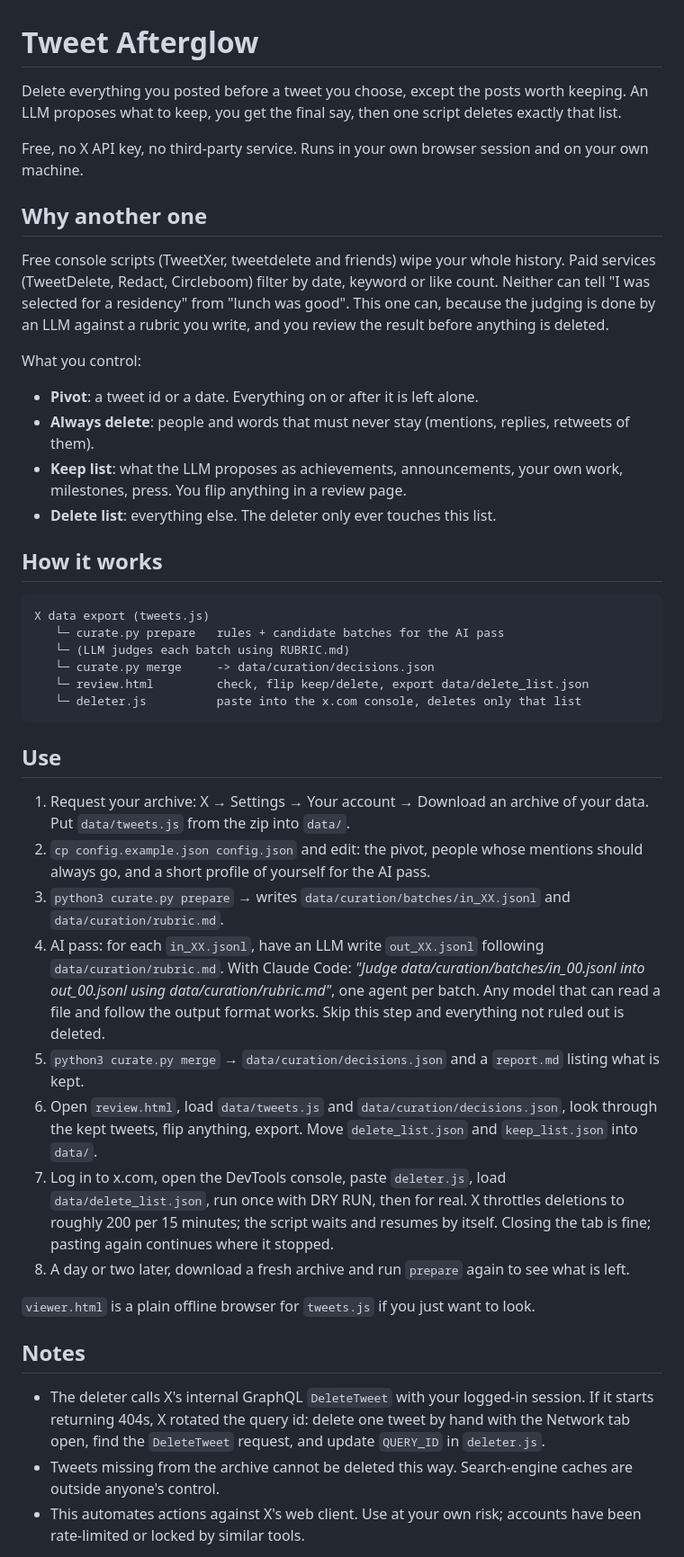
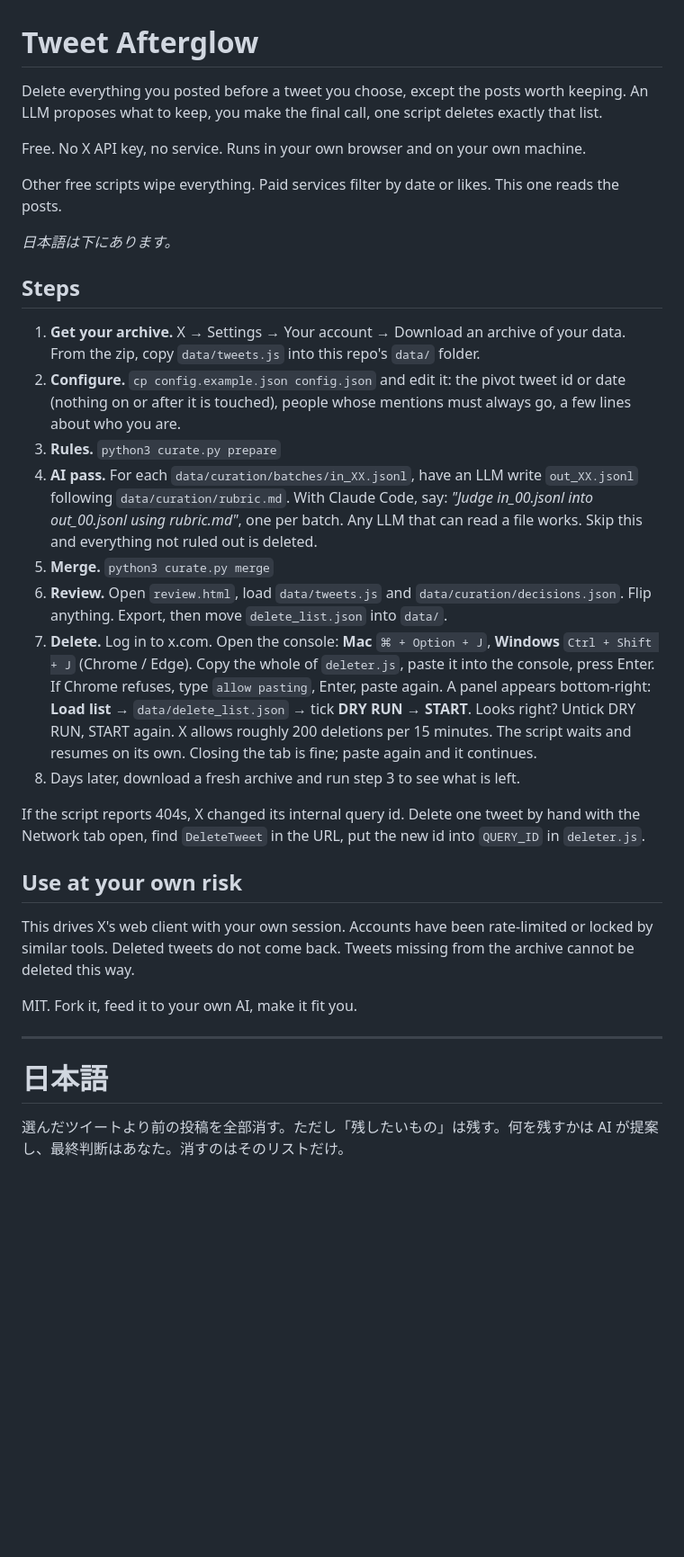
Before and after one commit to takumanakata/tweet-afterglow, a Markdown page: README.md, the part around one of its changes. Shown at 90% size. Rendered like a GitHub page; blank space fills up the shorter version.

Commit message:
README: shorter, bilingual (EN/JA), console how-to, use-at-your-own-risk
Co-Authored-By: Claude Fable 5.1 <noreply@anthropic.com>

````diff
--- a/README.md
+++ b/README.md
@@ -1,47 +1,36 @@
 # Tweet Afterglow
 
-Delete everything you posted before a tweet you choose, except the posts worth keeping. An LLM proposes what to keep, you get the final say, then one script deletes exactly that list.
+Delete everything you posted before a tweet you choose, except the posts worth keeping. An LLM proposes what to keep, you make the final call, one script deletes exactly that list.
 
-Free, no X API key, no third-party service. Runs in your own browser session and on your own machine.
+Free. No X API key, no service. Runs in your own browser and on your own machine.
 
-## Why another one
+Other free scripts wipe everything. Paid services filter by date or likes. This one reads the posts.
 
-Free console scripts (TweetXer, tweetdelete and friends) wipe your whole history. Paid services (TweetDelete, Redact, Circleboom) filter by date, keyword or like count. Neither can tell "I was selected for a residency" from "lunch was good". This one can, because the judging is done by an LLM against a rubric you write, and you review the result before anything is deleted.
+*日本語は下にあります。*
 
-What you control:
+## Steps
 
-- **Pivot**: a tweet id or a date. Everything on or after it is left alone.
-- **Always delete**: people and words that must never stay (mentions, replies, retweets of them).
-- **Keep list**: what the LLM proposes as achievements, announcements, your own work, milestones, press. You flip anything in a review page.
-- **Delete list**: everything else. The deleter only ever touches this list.
+1. **Get your archive.** X → Settings → Your account → Download an archive of your data. From the zip, copy `data/tweets.js` into this repo's `data/` folder.
+2. **Configure.** `cp config.example.json config.json` and edit it: the pivot tweet id or date (nothing on or after it is touched), people whose mentions must always go, a few lines about who you are.
+3. **Rules.** `python3 curate.py prepare`
+4. **AI pass.** For each `data/curation/batches/in_XX.jsonl`, have an LLM write `out_XX.jsonl` following `data/curation/rubric.md`. With Claude Code, say: *"Judge in_00.jsonl into out_00.jsonl using rubric.md"*, one per batch. Any LLM that can read a file works. Skip this and everything not ruled out is deleted.
+5. **Merge.** `python3 curate.py merge`
+6. **Review.** Open `review.html`, load `data/tweets.js` and `data/curation/decisions.json`. Flip anything. Export, then move `delete_list.json` into `data/`.
+7. **Delete.** Log in to x.com. Open the console: **Mac** `⌘ + Option + J`, **Windows** `Ctrl + Shift + J` (Chrome / Edge). Copy the whole of `deleter.js`, paste it into the console, press Enter. If Chrome refuses, type `allow pasting`, Enter, paste again. A panel appears bottom-right: **Load list** → `data/delete_list.json` → tick **DRY RUN** → **START**. Looks right? Untick DRY RUN, START again.
+   X allows roughly 200 deletions per 15 minutes. The script waits and resumes on its own. Closing the tab is fine; paste again and it continues.
+8. Days later, download a fresh archive and run step 3 to see what is left.
 
-## How it works
+If the script reports 404s, X changed its internal query id. Delete one tweet by hand with the Network tab open, find `DeleteTweet` in the URL, put the new id into `QUERY_ID` in `deleter.js`.
 
-```
-X data export (tweets.js)
-   └─ curate.py prepare   rules + candidate batches for the AI pass
-   └─ (LLM judges each batch using RUBRIC.md)
-   └─ curate.py merge     -> data/curation/decisions.json
-   └─ review.html         check, flip keep/delete, export data/delete_list.json
-   └─ deleter.js          paste into the x.com console, deletes only that list
-```
+## Use at your own risk
 
-## Use
+This drives X's web client with your own session. Accounts have been rate-limited or locked by similar tools. Deleted tweets do not come back. Tweets missing from the archive cannot be deleted this way.
 
-1. Request your archive: X → Settings → Your account → Download an archive of your data. Put `data/tweets.js` from the zip into `data/`.
-2. `cp config.example.json config.json` and edit: the pivot, people whose mentions should always go, and a short profile of yourself for the AI pass.
-3. `python3 curate.py prepare` → writes `data/curation/batches/in_XX.jsonl` and `data/curation/rubric.md`.
-4. AI pass: for each `in_XX.jsonl`, have an LLM write `out_XX.jsonl` following `data/curation/rubric.md`. With Claude Code: *"Judge data/curation/batches/in_00.jsonl into out_00.jsonl using data/curation/rubric.md"*, one agent per batch. Any model that can read a file and follow the output format works. Skip this step and everything not ruled out is deleted.
-5. `python3 curate.py merge` → `data/curation/decisions.json` and a `report.md` listing what is kept.
-6. Open `review.html`, load `data/tweets.js` and `data/curation/decisions.json`, look through the kept tweets, flip anything, export. Move `delete_list.json` and `keep_list.json` into `data/`.
-7. Log in to x.com, open the DevTools console, paste `deleter.js`, load `data/delete_list.json`, run once with DRY RUN, then for real. X throttles deletions to roughly 200 per 15 minutes; the script waits and resumes by itself. Closing the tab is fine; pasting again continues where it stopped.
-8. A day or two later, download a fresh archive and run `prepare` again to see what is left.
+MIT. Fork it, feed it to your own AI, make it fit you.
 
-`viewer.html` is a plain offline browser for `tweets.js` if you just want to look.
+---
 
-## Notes
+# 日本語
 
-- The deleter calls X's internal GraphQL `DeleteTweet` with your logged-in session. If it starts returning 404s, X rotated the query id: delete one tweet by hand with the Network tab open, find the `DeleteTweet` request, and update `QUERY_ID` in `deleter.js`.
-- Tweets missing from the archive cannot be deleted this way. Search-engine caches are outside anyone's control.
-- This automates actions against X's web client. Use at your own risk; accounts have been rate-limited or locked by similar tools.
+選んだツイートより前の投稿を全部消す。ただし「残したいもの」は残す。何を残すかは AI が提案し、最終判断はあなた。消すのはそのリストだけ。
 
````
Also changed, not shown: other parts of README.md (+23 -1 lines).
